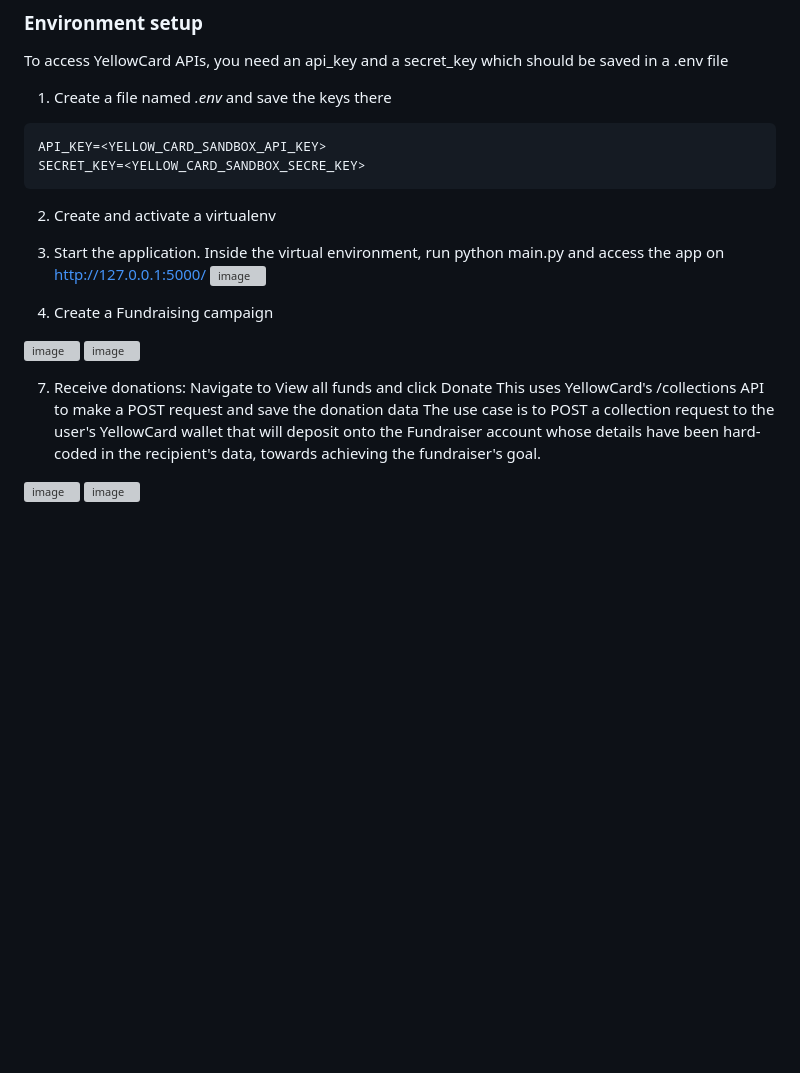
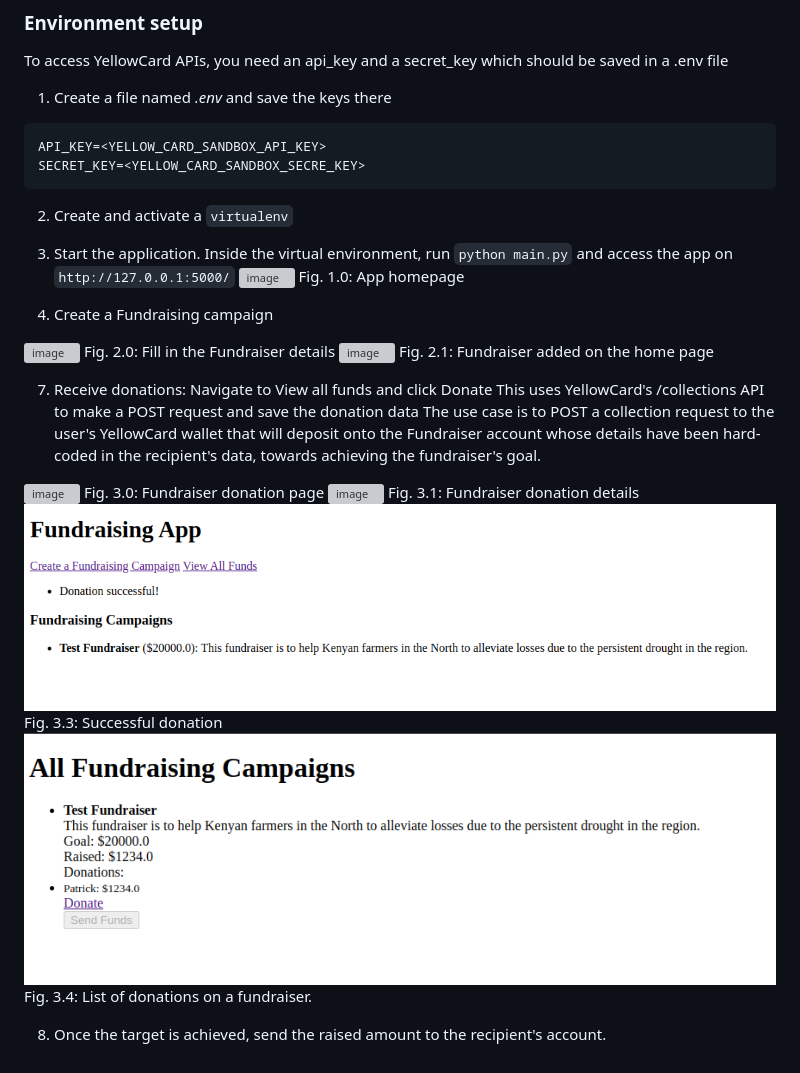
Before and after one commit to patrickRobotics/yellowcard-fundraiser, a Markdown page: README.md, the part around the change. GitHub-like rendering; pictures changed too: img.png (added), img_1.png (added); blank space fills up the shorter version; grey boxes are pictures that could not be loaded.

````diff
--- a/README.md
+++ b/README.md
@@ -7,15 +7,18 @@ To access YellowCard APIs, you need an api_key and a secret_key which should be
 API_KEY=<YELLOW_CARD_SANDBOX_API_KEY>
 SECRET_KEY=<YELLOW_CARD_SANDBOX_SECRE_KEY>
 ```
-2. Create and activate a virtualenv
+2. Create and activate a `virtualenv`
 
-3. Start the application. Inside the virtual environment, run python main.py and access the app on http://127.0.0.1:5000/
+3. Start the application. Inside the virtual environment, run `python main.py` and access the app on `http://127.0.0.1:5000/`
    ![image](https://github.com/patrickRobotics/yellowcard-fundraiser/assets/4558053/fc54b12f-10fe-4c4c-9602-cea70cce79b5)
+   Fig. 1.0: App homepage
 
 5. Create a Fundraising campaign
 
   ![image](https://github.com/patrickRobotics/yellowcard-fundraiser/assets/4558053/38b4d172-ae77-40b5-99e3-a0254d2504c3)
+  Fig. 2.0: Fill in the Fundraiser details
   ![image](https://github.com/patrickRobotics/yellowcard-fundraiser/assets/4558053/a4d6cdaf-6206-404d-aebc-b2214a271ba0)
+  Fig. 2.1: Fundraiser added on the home page
 
 7. Receive donations: Navigate to View all funds and click Donate
    This uses YellowCard's /collections API to make a POST request and save the donation data
@@ -23,4 +26,12 @@ SECRET_KEY=<YELLOW_CARD_SANDBOX_SECRE_KEY>
    whose details have been hard-coded in the recipient's data, towards achieving the fundraiser's goal.
 
   ![image](https://github.com/patrickRobotics/yellowcard-fundraiser/assets/4558053/aa960af2-dc8b-4265-9e2f-df41c3c41224)
+  Fig. 3.0: Fundraiser donation page
   ![image](https://github.com/patrickRobotics/yellowcard-fundraiser/assets/4558053/69ac60ee-64e5-4d8f-84e0-3263feadd586)
+  Fig. 3.1: Fundraiser donation details
+  ![img.png](img.png)
+  Fig. 3.3: Successful donation
+  ![img_1.png](img_1.png)
+  Fig. 3.4: List of donations on a fundraiser.
+
+8. Once the target is achieved, send the raised amount to the recipient's account.
````
Also changed, not shown: 2 other files.
